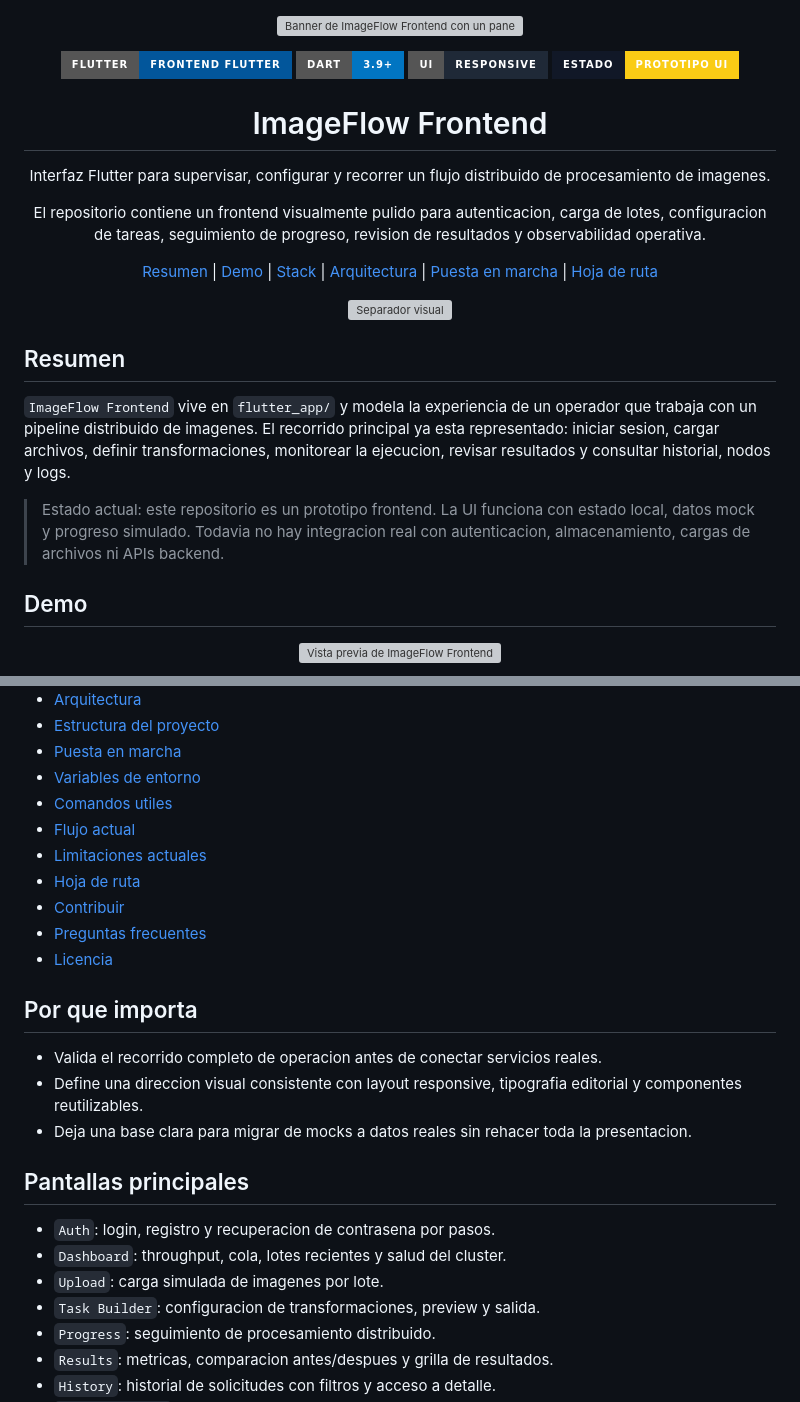
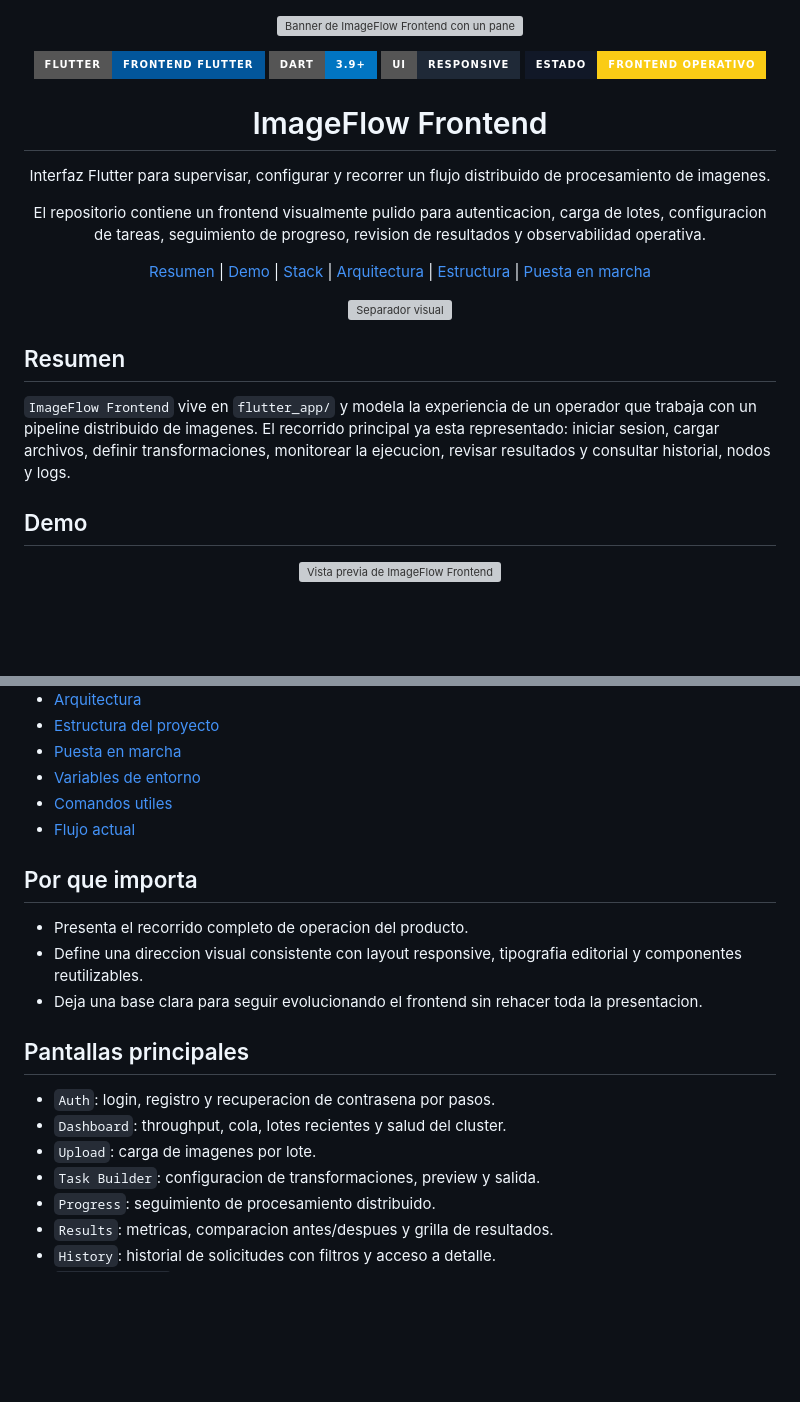
Before and after one commit to DistribuidosN/Frontend, a Markdown page: README.md, 2 parts joined by grey strips. Rendered like a GitHub page; badges without logos; blank space fills up the shorter version; grey boxes are pictures that could not be loaded.

```diff
--- a/README.md
+++ b/README.md
@@ -6,7 +6,7 @@
   <img alt="Frontend Flutter" src="https://img.shields.io/badge/Flutter-Frontend%20Flutter-02569B?style=for-the-badge&logo=flutter&logoColor=white">
   <img alt="Dart 3.9+" src="https://img.shields.io/badge/Dart-3.9%2B-0175C2?style=for-the-badge&logo=dart&logoColor=white">
   <img alt="UI responsive" src="https://img.shields.io/badge/UI-Responsive-1F2937?style=for-the-badge&logo=materialdesign&logoColor=white">
-  <img alt="Estado prototipo" src="https://img.shields.io/badge/Estado-Prototipo%20UI-FACC15?style=for-the-badge&labelColor=111827&color=FACC15">
+  <img alt="Frontend operativo" src="https://img.shields.io/badge/Estado-Frontend%20Operativo-FACC15?style=for-the-badge&labelColor=111827&color=FACC15">
 </p>
 
 <h1 align="center">ImageFlow Frontend</h1>
@@ -24,8 +24,8 @@
   <a href="#demo">Demo</a> |
   <a href="#stack">Stack</a> |
   <a href="#arquitectura">Arquitectura</a> |
-  <a href="#puesta-en-marcha">Puesta en marcha</a> |
-  <a href="#hoja-de-ruta">Hoja de ruta</a>
+  <a href="#estructura-del-proyecto">Estructura</a> |
+  <a href="#puesta-en-marcha">Puesta en marcha</a>
 </p>
 
 <p align="center">
@@ -35,8 +35,6 @@
 ## Resumen
 
 `ImageFlow Frontend` vive en `flutter_app/` y modela la experiencia de un operador que trabaja con un pipeline distribuido de imagenes. El recorrido principal ya esta representado: iniciar sesion, cargar archivos, definir transformaciones, monitorear la ejecucion, revisar resultados y consultar historial, nodos y logs.
-
-> Estado actual: este repositorio es un prototipo frontend. La UI funciona con estado local, datos mock y progreso simulado. Todavia no hay integracion real con autenticacion, almacenamiento, cargas de archivos ni APIs backend.
 
 ## Demo
 
@@ -57,23 +55,18 @@ Vista ilustrativa del panel principal y del estado operativo de la interfaz.
 - [Variables de entorno](#variables-de-entorno)
 - [Comandos utiles](#comandos-utiles)
 - [Flujo actual](#flujo-actual)
-- [Limitaciones actuales](#limitaciones-actuales)
-- [Hoja de ruta](#hoja-de-ruta)
-- [Contribuir](#contribuir)
-- [Preguntas frecuentes](#preguntas-frecuentes)
-- [Licencia](#licencia)
 
 ## Por que importa
 
-- Valida el recorrido completo de operacion antes de conectar servicios reales.
+- Presenta el recorrido completo de operacion del producto.
 - Define una direccion visual consistente con layout responsive, tipografia editorial y componentes reutilizables.
-- Deja una base clara para migrar de mocks a datos reales sin rehacer toda la presentacion.
+- Deja una base clara para seguir evolucionando el frontend sin rehacer toda la presentacion.
 
 ## Pantallas principales
 
 - `Auth`: login, registro y recuperacion de contrasena por pasos.
 - `Dashboard`: throughput, cola, lotes recientes y salud del cluster.
-- `Upload`: carga simulada de imagenes por lote.
+- `Upload`: carga de imagenes por lote.
 - `Task Builder`: configuracion de transformaciones, preview y salida.
 - `Progress`: seguimiento de procesamiento distribuido.
 - `Results`: metricas, comparacion antes/despues y grilla de resultados.
```
Also changed, not shown: other parts of README.md (+4 -47 lines).
